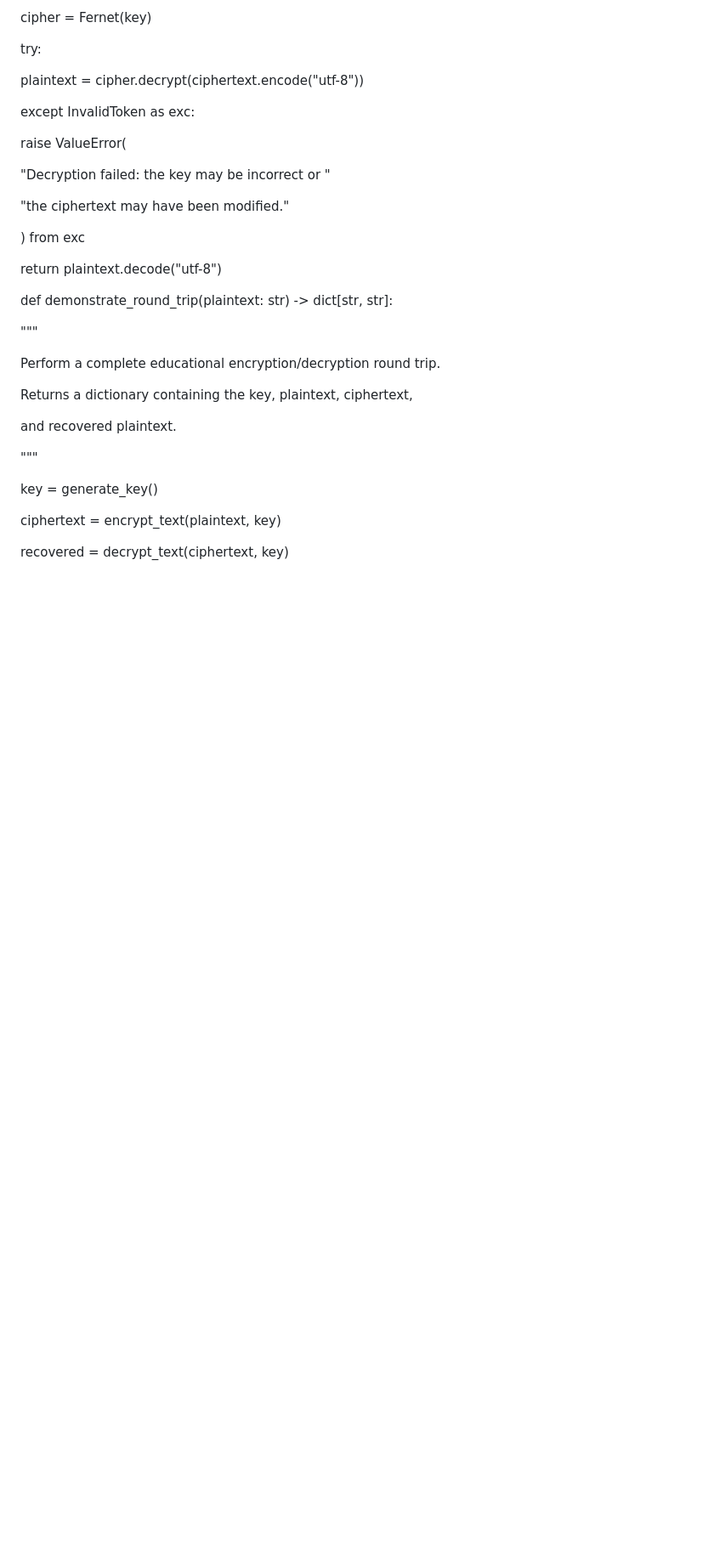
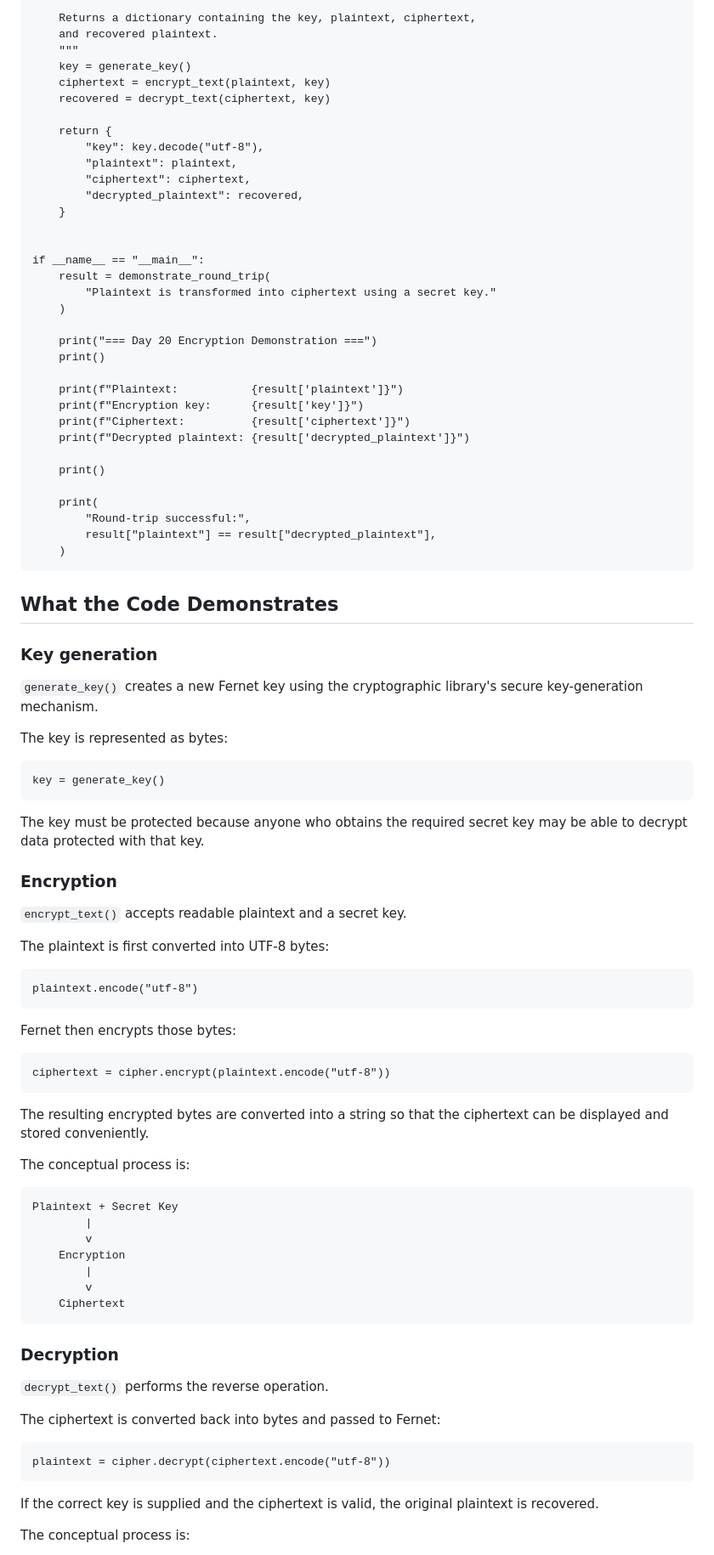
Before and after one commit to ATULPANDEYIITR/cryptography-blockchain-and-decentralized-technologies-learning-journey, a Markdown page: day_20_plaintext_ciphertext_keys_encryption_and_decryption/README.md, the part around one of its changes. Shown at 85% size. Drawn GitHub-style; blank space fills up the shorter version.

````diff
--- a/day_20_plaintext_ciphertext_keys_encryption_and_decryption/README.md
+++ b/day_20_plaintext_ciphertext_keys_encryption_and_decryption/README.md
@@ -106,47 +86,95 @@ def decrypt\_text(ciphertext: str, key: bytes) -> str:
 
-&#x20;   cipher = Fernet(key)
+    Returns a dictionary containing the key, plaintext, ciphertext,
+    and recovered plaintext.
+    """
+    key = generate_key()
+    ciphertext = encrypt_text(plaintext, key)
+    recovered = decrypt_text(ciphertext, key)
+
+    return {
+        "key": key.decode("utf-8"),
+        "plaintext": plaintext,
+        "ciphertext": ciphertext,
+        "decrypted_plaintext": recovered,
+    }
 
 
+if __name__ == "__main__":
+    result = demonstrate_round_trip(
+        "Plaintext is transformed into ciphertext using a secret key."
+    )
 
-&#x20;   try:
+    print("=== Day 20 Encryption Demonstration ===")
+    print()
 
-&#x20;       plaintext = cipher.decrypt(ciphertext.encode("utf-8"))
+    print(f"Plaintext:           {result['plaintext']}")
+    print(f"Encryption key:      {result['key']}")
+    print(f"Ciphertext:          {result['ciphertext']}")
+    print(f"Decrypted plaintext: {result['decrypted_plaintext']}")
 
-&#x20;   except InvalidToken as exc:
+    print()
 
-&#x20;       raise ValueError(
+    print(
+        "Round-trip successful:",
+        result["plaintext"] == result["decrypted_plaintext"],
+    )
+```
 
-&#x20;           "Decryption failed: the key may be incorrect or "
+## What the Code Demonstrates
 
-&#x20;           "the ciphertext may have been modified."
+### Key generation
 
-&#x20;       ) from exc
+`generate_key()` creates a new Fernet key using the cryptographic library's secure key-generation mechanism.
 
+The key is represented as bytes:
 
+```
+key = generate_key()
+```
 
-&#x20;   return plaintext.decode("utf-8")
+The key must be protected because anyone who obtains the required secret key may be able to decrypt data protected with that key.
 
+### Encryption
 
+`encrypt_text()` accepts readable plaintext and a secret key.
 
+The plaintext is first converted into UTF-8 bytes:
 
+```
+plaintext.encode("utf-8")
+```
 
-def demonstrate\_round\_trip(plaintext: str) -> dict\[str, str]:
+Fernet then encrypts those bytes:
 
-&#x20;   """
+```
+ciphertext = cipher.encrypt(plaintext.encode("utf-8"))
+```
 
-&#x20;   Perform a complete educational encryption/decryption round trip.
+The resulting encrypted bytes are converted into a string so that the ciphertext can be displayed and stored conveniently.
 
+The conceptual process is:
 
+```
+Plaintext + Secret Key
+        |
+        v
+    Encryption
+        |
+        v
+    Ciphertext
+```
 
-&#x20;   Returns a dictionary containing the key, plaintext, ciphertext,
+### Decryption
 
-&#x20;   and recovered plaintext.
+`decrypt_text()` performs the reverse operation.
 
-&#x20;   """
+The ciphertext is converted back into bytes and passed to Fernet:
 
-&#x20;   key = generate\_key()
+```
+plaintext = cipher.decrypt(ciphertext.encode("utf-8"))
+```
 
-&#x20;   ciphertext = encrypt\_text(plaintext, key)
+If the correct key is supplied and the ciphertext is valid, the original plaintext is recovered.
 
-&#x20;   recovered = decrypt\_text(ciphertext, key)
+The conceptual process is:
 
````
Also changed, not shown: other parts of day_20_plaintext_ciphertext_keys_encryption_and_decryption/README.md (+233 -106 lines).
